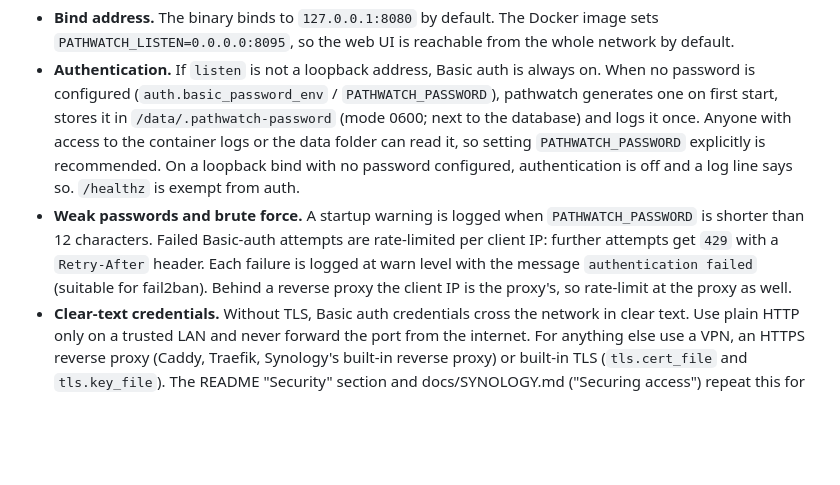
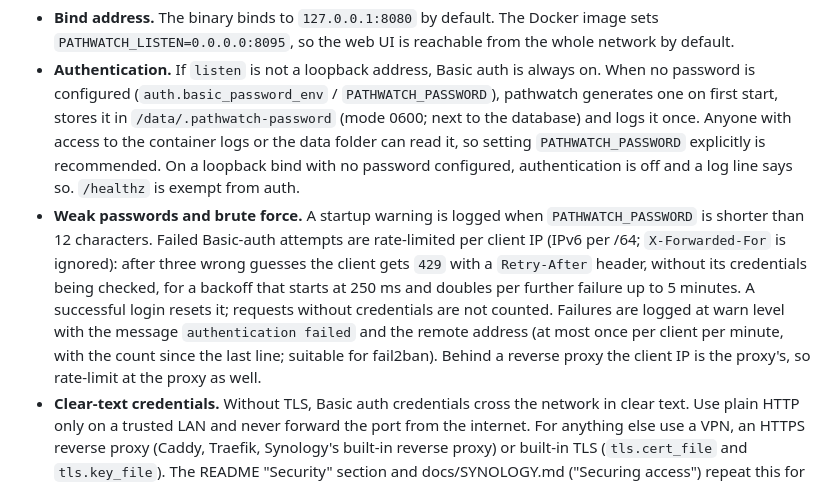
Before and after one commit to I-press-buttons/pathwatch, a Markdown page: docs/SPEC.md, the part around the change. Rendered like a GitHub page; blank space fills up the shorter version.

Commit message:
docs: describe the failed-login backoff as implemented (#13)
Co-Authored-By: Claude Opus 5.5 <noreply@anthropic.com>
Claude-Session: https://claude.ai/code/session_01NujvdB7EUoeX1THWb6JKzY

```diff
--- a/docs/SPEC.md
+++ b/docs/SPEC.md
@@ -277,7 +277,7 @@ All times are stored in UTC and displayed in the browser's local timezone.
 
 - **Bind address.** The binary binds to `127.0.0.1:8080` by default. The Docker image sets `PATHWATCH_LISTEN=0.0.0.0:8095`, so the web UI is reachable from the whole network by default.
 - **Authentication.** If `listen` is not a loopback address, Basic auth is always on. When no password is configured (`auth.basic_password_env` / `PATHWATCH_PASSWORD`), pathwatch generates one on first start, stores it in `/data/.pathwatch-password` (mode 0600; next to the database) and logs it once. Anyone with access to the container logs or the data folder can read it, so setting `PATHWATCH_PASSWORD` explicitly is recommended. On a loopback bind with no password configured, authentication is off and a log line says so. `/healthz` is exempt from auth.
-- **Weak passwords and brute force.** A startup warning is logged when `PATHWATCH_PASSWORD` is shorter than 12 characters. Failed Basic-auth attempts are rate-limited per client IP: further attempts get `429` with a `Retry-After` header. Each failure is logged at warn level with the message `authentication failed` (suitable for fail2ban). Behind a reverse proxy the client IP is the proxy's, so rate-limit at the proxy as well.
+- **Weak passwords and brute force.** A startup warning is logged when `PATHWATCH_PASSWORD` is shorter than 12 characters. Failed Basic-auth attempts are rate-limited per client IP (IPv6 per /64; `X-Forwarded-For` is ignored): after three wrong guesses the client gets `429` with a `Retry-After` header, without its credentials being checked, for a backoff that starts at 250 ms and doubles per further failure up to 5 minutes. A successful login resets it; requests without credentials are not counted. Failures are logged at warn level with the message `authentication failed` and the remote address (at most once per client per minute, with the count since the last line; suitable for fail2ban). Behind a reverse proxy the client IP is the proxy's, so rate-limit at the proxy as well.
 - **Clear-text credentials.** Without TLS, Basic auth credentials cross the network in clear text. Use plain HTTP only on a trusted LAN and never forward the port from the internet. For anything else use a VPN, an HTTPS reverse proxy (Caddy, Traefik, Synology's built-in reverse proxy) or built-in TLS (`tls.cert_file` and `tls.key_file`). The README "Security" section and docs/SYNOLOGY.md ("Securing access") repeat this for users. The image's healthcheck is plain HTTP (`GET /healthz` via `deploy/healthcheck.sh`), so with built-in TLS it fails: override `healthcheck:` in the compose file (for example a `wget --no-check-certificate` call to `https://127.0.0.1:8095/healthz`) or terminate TLS in a reverse proxy instead.
 - **DNS-rebinding protection.** While authentication is off, requests whose `Host` header is not `localhost`, an address in `127.0.0.0/8`, `::1`, or the host of `public_url` are rejected with `421 Misdirected Request`. `X-Forwarded-Host` is deliberately not trusted for this check. A local reverse proxy in front of an auth-less loopback instance therefore needs its public hostname in `public_url` (or, better, a password, which turns authentication on and this check off).
 - **Security headers.** Every response carries `Content-Security-Policy` (with `frame-ancestors 'none'`), `X-Frame-Options: DENY`, `X-Content-Type-Options: nosniff` and `Referrer-Policy: no-referrer`, so the UI cannot be framed. `Strict-Transport-Security` is added only when built-in TLS is enabled.
```
